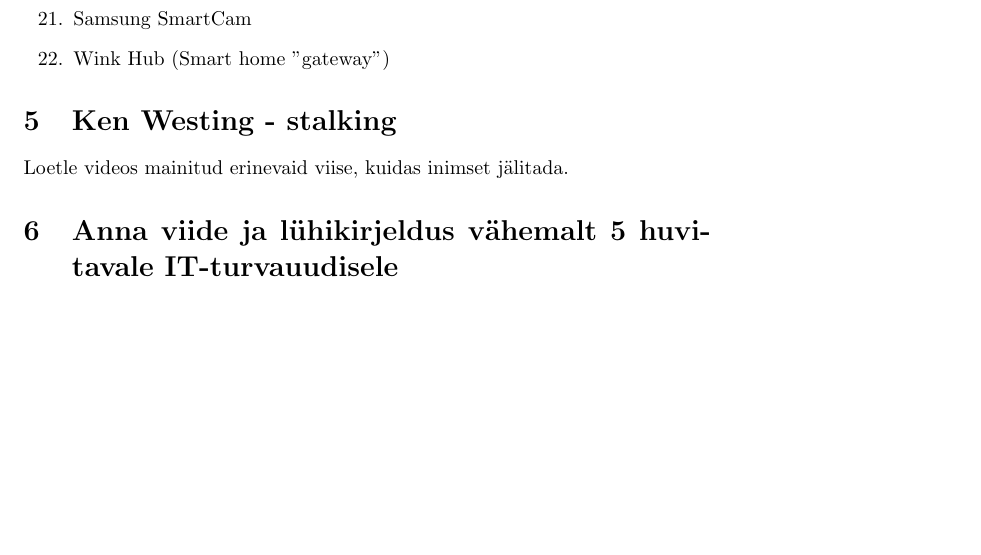
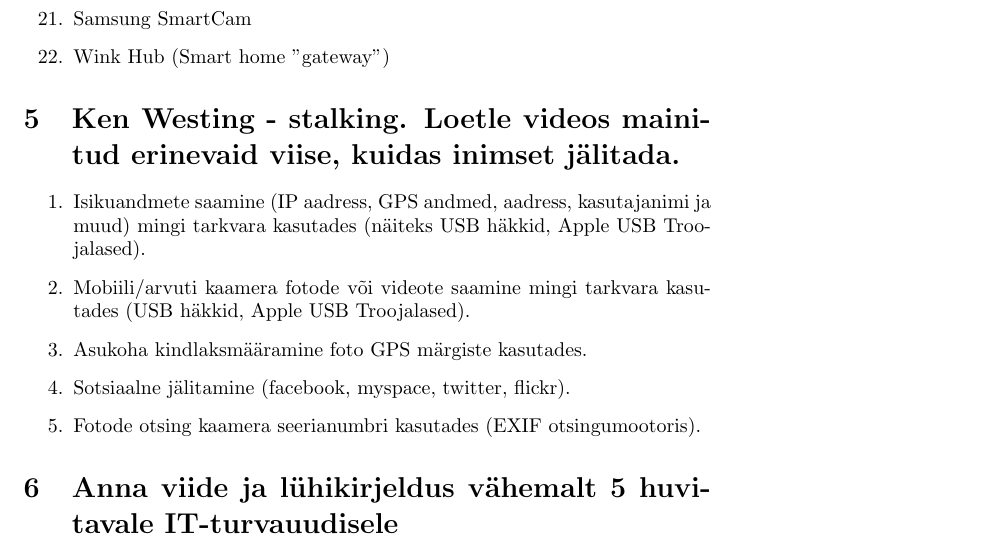
Before and after one commit to SanderLee/TeamY, a LaTeX document (TeamY.tex): part of page 2 of 3, cut so that both start at the same text, the shorter picture padded with empty space. Compiled offline with pdfLaTeX.

Commit message:
Update TeamY.tex
Lisatud 5. Ken Westing - stalking

```diff
--- a/TeamY.tex
+++ b/TeamY.tex
@@ -44,8 +44,14 @@ Sisukokkuvõte 10..20 lauset.
 	\item{Wink Hub (Smart home "gateway")}
 \end{enumerate}
 
-\section{Ken Westing - stalking}
-Loetle videos mainitud erinevaid viise, kuidas inimset jälitada.
+\section{Ken Westing - stalking. Loetle videos mainitud erinevaid viise, kuidas inimset jälitada.}
+\begin{enumerate}
+	\item{Isikuandmete saamine (IP aadress,  GPS andmed, aadress, kasutajanimi ja muud) mingi tarkvara kasutades (näiteks USB häkkid, Apple USB Troojalased).}
+	\item{Mobiili/arvuti kaamera fotode või videote saamine mingi tarkvara kasutades (USB häkkid, Apple USB Troojalased).}
+	\item{Asukoha kindlaksmääramine foto GPS märgiste kasutades.}
+	\item{Sotsiaalne jälitamine (facebook, myspace, twitter, flickr).}
+	\item{Fotode otsing kaamera seerianumbri kasutades (EXIF otsingumootoris).}
+\end{enumerate}
 
 \section{Anna viide ja lühikirjeldus vähemalt 5 huvitavale IT-turvauudisele}
 \begin{enumerate}
```
